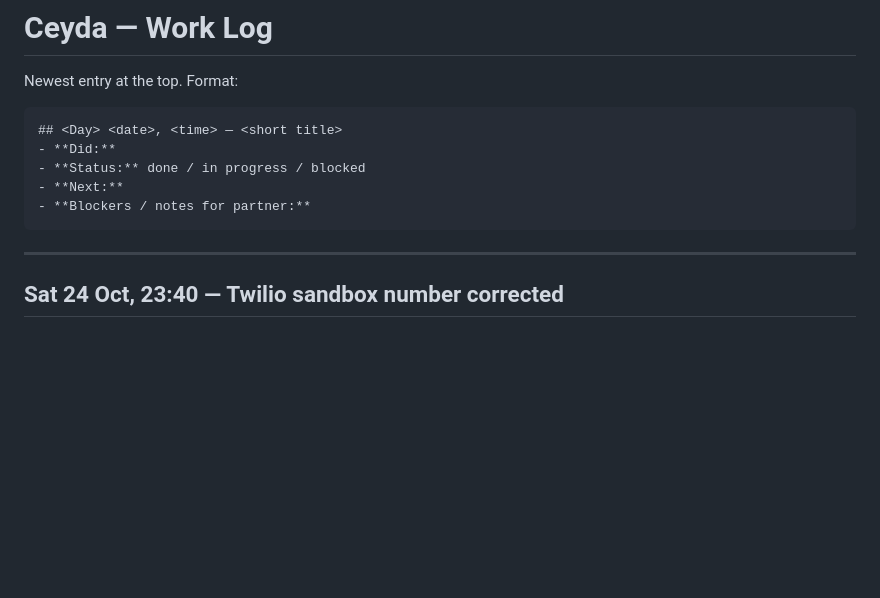
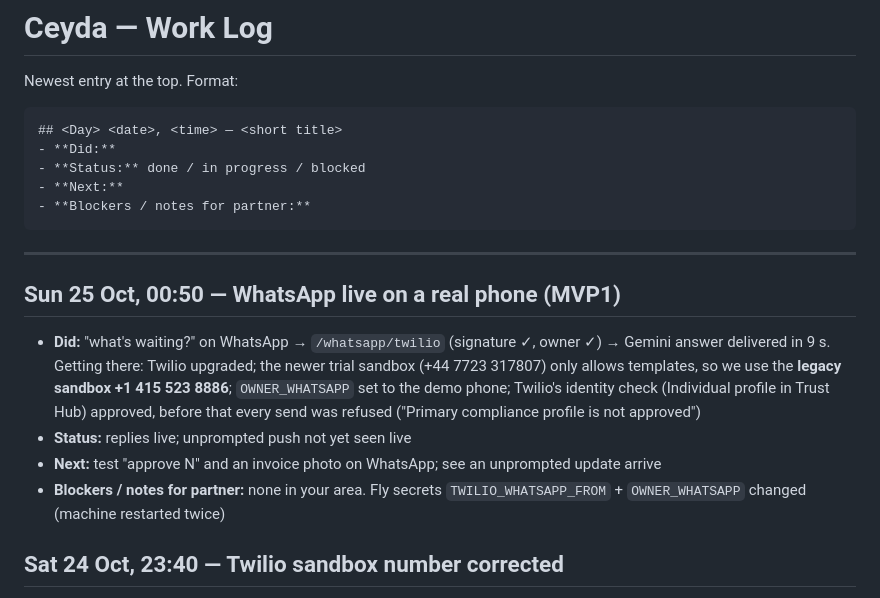
Before and after one commit to sunilramjali/cofoundr, a Markdown page: .claude/LOG-ceyda.md, the part around the change. Drawn GitHub-style; blank space fills up the shorter version.

Commit message:
MVP1: Tick WhatsApp via Twilio as live and log the real-phone test.
Co-Authored-By: Claude Opus 5.5 <noreply@anthropic.com>

````diff
--- a/.claude/LOG-ceyda.md
+++ b/.claude/LOG-ceyda.md
@@ -11,6 +11,12 @@ Newest entry at the top. Format:
 ```
 
 ---
+
+## Sun 25 Oct, 00:50 — WhatsApp live on a real phone (MVP1)
+- **Did:** "what's waiting?" on WhatsApp → `/whatsapp/twilio` (signature ✓, owner ✓) → Gemini answer delivered in 9 s. Getting there: Twilio upgraded; the newer trial sandbox (+44 7723 317807) only allows templates, so we use the **legacy sandbox +1 415 523 8886**; `OWNER_WHATSAPP` set to the demo phone; Twilio's identity check (Individual profile in Trust Hub) approved, before that every send was refused ("Primary compliance profile is not approved")
+- **Status:** replies live; unprompted push not yet seen live
+- **Next:** test "approve N" and an invoice photo on WhatsApp; see an unprompted update arrive
+- **Blockers / notes for partner:** none in your area. Fly secrets `TWILIO_WHATSAPP_FROM` + `OWNER_WHATSAPP` changed (machine restarted twice)
 
 ## Sat 24 Oct, 23:40 — Twilio sandbox number corrected
 - **Did:** our sandbox number is **+44 7723 317807** (join code `join twilio-trial`), not the US +1 415 523 8886 I'd assumed earlier. Fixed `.env`, `.env.example`, `project-plan.md`. Release #47 is live with the Twilio secrets
````
Also changed, not shown: .claude/MVP.md (+1 -1 lines).
